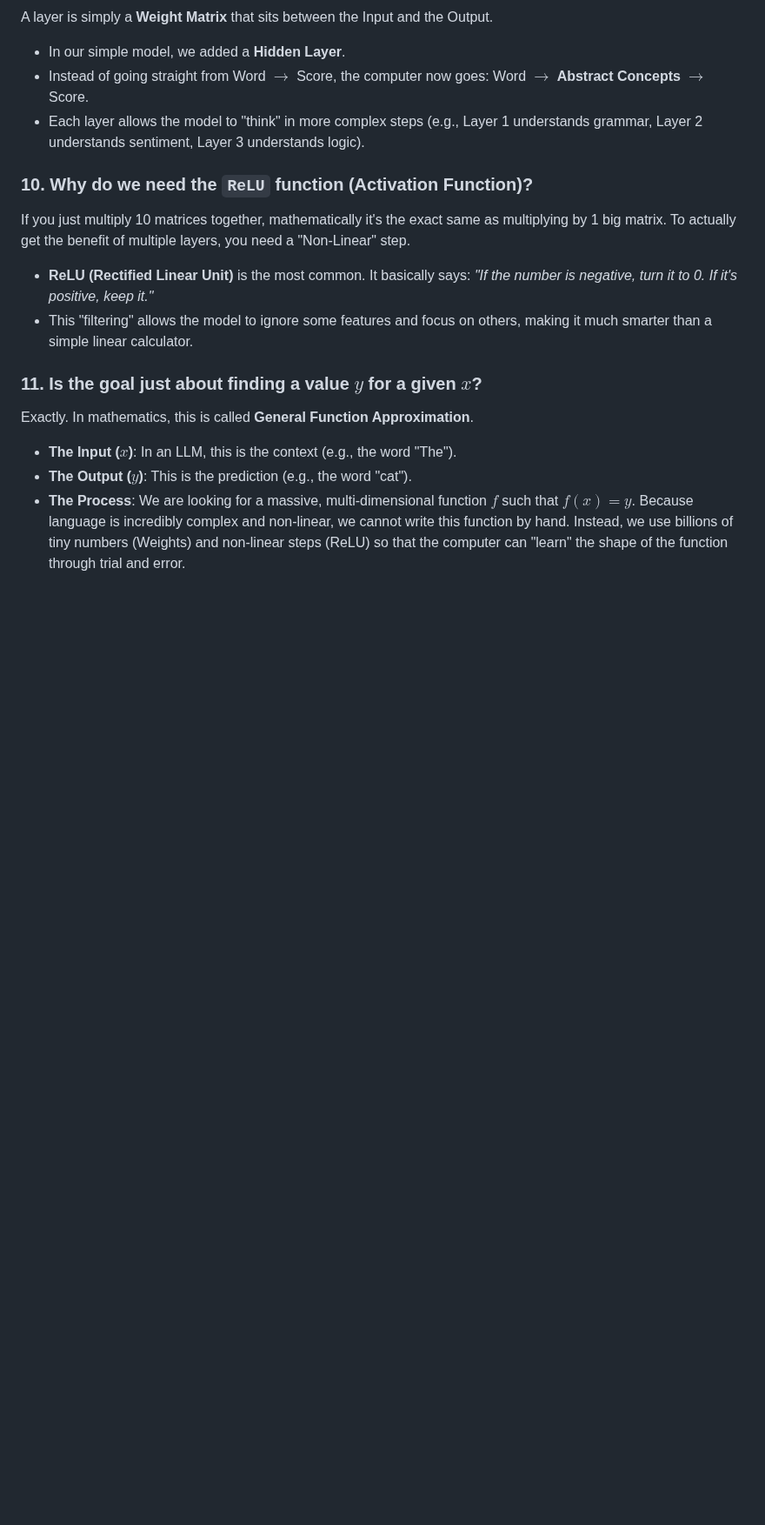
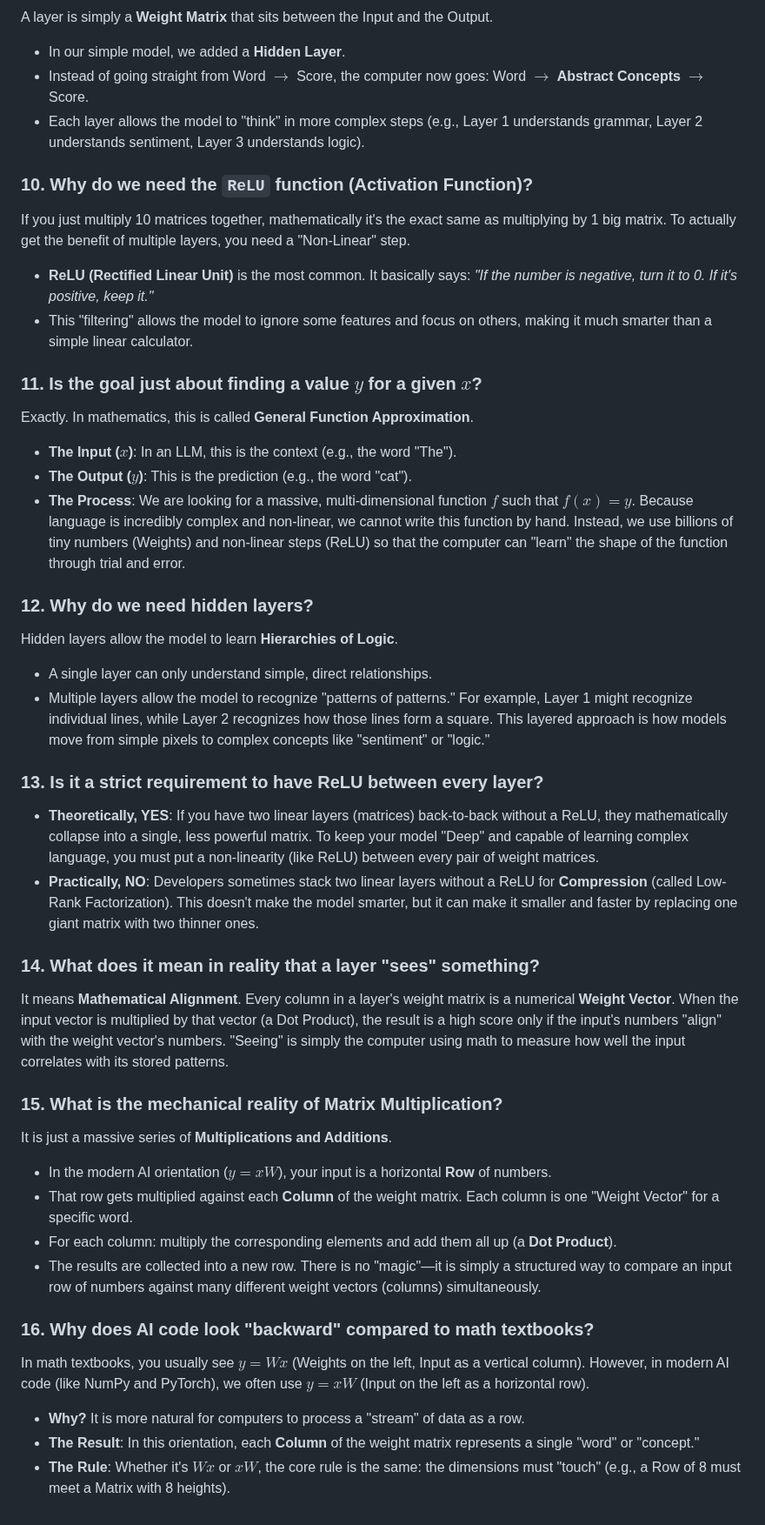
Before and after one commit to ayuspin/understand-llm, a Markdown page: FAQ.md, the part around one of its changes. Shown at 87% size. Rendered like a GitHub page; blank space fills up the shorter version.

Commit message:
finalize FAQ with orientation and mechanical reality explanations

```diff
--- a/FAQ.md
+++ b/FAQ.md
@@ -49,3 +49,30 @@ Exactly. In mathematics, this is called **General Function Approximation**.
 - **The Output ($y$)**: This is the prediction (e.g., the word "cat").
 - **The Process**: We are looking for a massive, multi-dimensional function $f$ such that $f(x) = y$.
 Because language is incredibly complex and non-linear, we cannot write this function by hand. Instead, we use billions of tiny numbers (Weights) and non-linear steps (ReLU) so that the computer can "learn" the shape of the function through trial and error.
+
+### **12. Why do we need hidden layers?**
+Hidden layers allow the model to learn **Hierarchies of Logic**.
+- A single layer can only understand simple, direct relationships.
+- Multiple layers allow the model to recognize "patterns of patterns." For example, Layer 1 might recognize individual lines, while Layer 2 recognizes how those lines form a square. This layered approach is how models move from simple pixels to complex concepts like "sentiment" or "logic."
+
+### **13. Is it a strict requirement to have ReLU between every layer?**
+- **Theoretically, YES**: If you have two linear layers (matrices) back-to-back without a ReLU, they mathematically collapse into a single, less powerful matrix. To keep your model "Deep" and capable of learning complex language, you must put a non-linearity (like ReLU) between every pair of weight matrices.
+- **Practically, NO**: Developers sometimes stack two linear layers without a ReLU for **Compression** (called Low-Rank Factorization). This doesn't make the model smarter, but it can make it smaller and faster by replacing one giant matrix with two thinner ones.
+
+### **14. What does it mean in reality that a layer "sees" something?**
+It means **Mathematical Alignment**. Every column in a layer's weight matrix is a numerical **Weight Vector**. When the input vector is multiplied by that vector (a Dot Product), the result is a high score only if the input's numbers "align" with the weight vector's numbers. "Seeing" is simply the computer using math to measure how well the input correlates with its stored patterns.
+
+### **15. What is the mechanical reality of Matrix Multiplication?**
+It is just a massive series of **Multiplications and Additions**.
+- In the modern AI orientation ($y = xW$), your input is a horizontal **Row** of numbers.
+- That row gets multiplied against each **Column** of the weight matrix. Each column is one "Weight Vector" for a specific word.
+- For each column: multiply the corresponding elements and add them all up (a **Dot Product**).
+- The results are collected into a new row.
+There is no "magic"—it is simply a structured way to compare an input row of numbers against many different weight vectors (columns) simultaneously.
+
+### **16. Why does AI code look "backward" compared to math textbooks?**
+In math textbooks, you usually see **$y = Wx$** (Weights on the left, Input as a vertical column).
+However, in modern AI code (like NumPy and PyTorch), we often use **$y = xW$** (Input on the left as a horizontal row).
+- **Why?** It is more natural for computers to process a "stream" of data as a row.
+- **The Result**: In this orientation, each **Column** of the weight matrix represents a single "word" or "concept."
+- **The Rule**: Whether it's $Wx$ or $xW$, the core rule is the same: the dimensions must "touch" (e.g., a Row of 8 must meet a Matrix with 8 heights).
```
Also changed, not shown: other parts of FAQ.md (+3 -3 lines).
